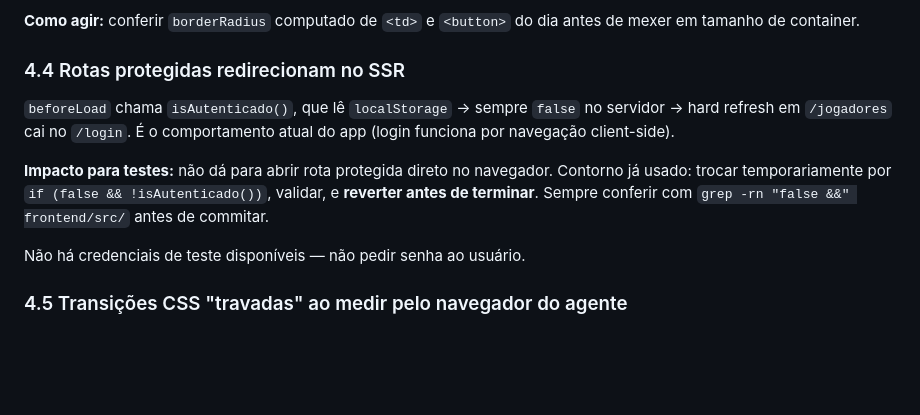
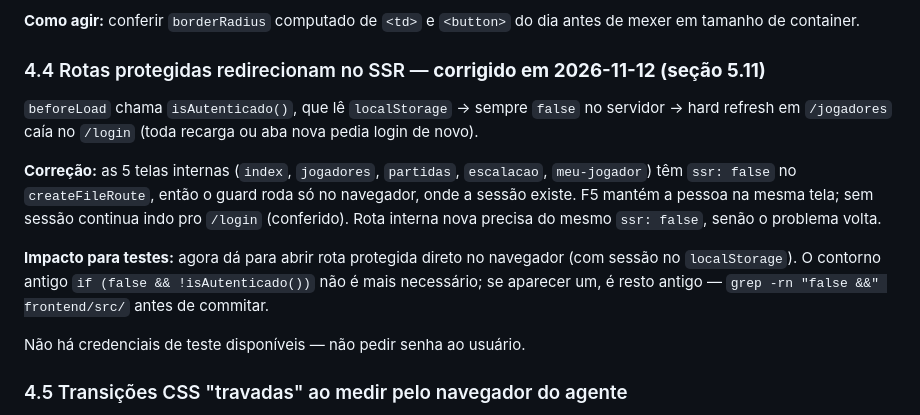
Before and after one commit to GustavoLisboa0/Statistics-Suprema-Corte-FC, a Markdown page: .claude/CLAUDE.md, the part around one of its changes. Drawn GitHub-style; blank space fills up the shorter version.

```diff
--- a/.claude/CLAUDE.md
+++ b/.claude/CLAUDE.md
@@ -284,16 +284,22 @@ menor que o calendário — foi medido: calendário 235,6px dentro de popover de
 **Como agir:** conferir `borderRadius` computado de `<td>` e `<button>` do dia
 antes de mexer em tamanho de container.
 
-### 4.4 Rotas protegidas redirecionam no SSR
+### 4.4 Rotas protegidas redirecionam no SSR — **corrigido em 2026-11-12 (seção 5.11)**
 
 `beforeLoad` chama `isAutenticado()`, que lê `localStorage` → sempre `false`
-no servidor → hard refresh em `/jogadores` cai no `/login`. É o comportamento
-atual do app (login funciona por navegação client-side).
+no servidor → hard refresh em `/jogadores` caía no `/login` (toda recarga ou
+aba nova pedia login de novo).
 
-**Impacto para testes:** não dá para abrir rota protegida direto no navegador.
-Contorno já usado: trocar temporariamente por `if (false && !isAutenticado())`,
-validar, e **reverter antes de terminar**. Sempre conferir com
-`grep -rn "false &&" frontend/src/` antes de commitar.
+**Correção:** as 5 telas internas (`index`, `jogadores`, `partidas`,
+`escalacao`, `meu-jogador`) têm `ssr: false` no `createFileRoute`, então o
+guard roda só no navegador, onde a sessão existe. F5 mantém a pessoa na mesma
+tela; sem sessão continua indo pro `/login` (conferido). Rota interna nova
+precisa do mesmo `ssr: false`, senão o problema volta.
+
+**Impacto para testes:** agora dá para abrir rota protegida direto no
+navegador (com sessão no `localStorage`). O contorno antigo
+`if (false && !isAutenticado())` não é mais necessário; se aparecer um,
+é resto antigo — `grep -rn "false &&" frontend/src/` antes de commitar.
 
 Não há credenciais de teste disponíveis — não pedir senha ao usuário.
 
```
Also changed, not shown: other parts of .claude/CLAUDE.md (+84 -1 lines).
